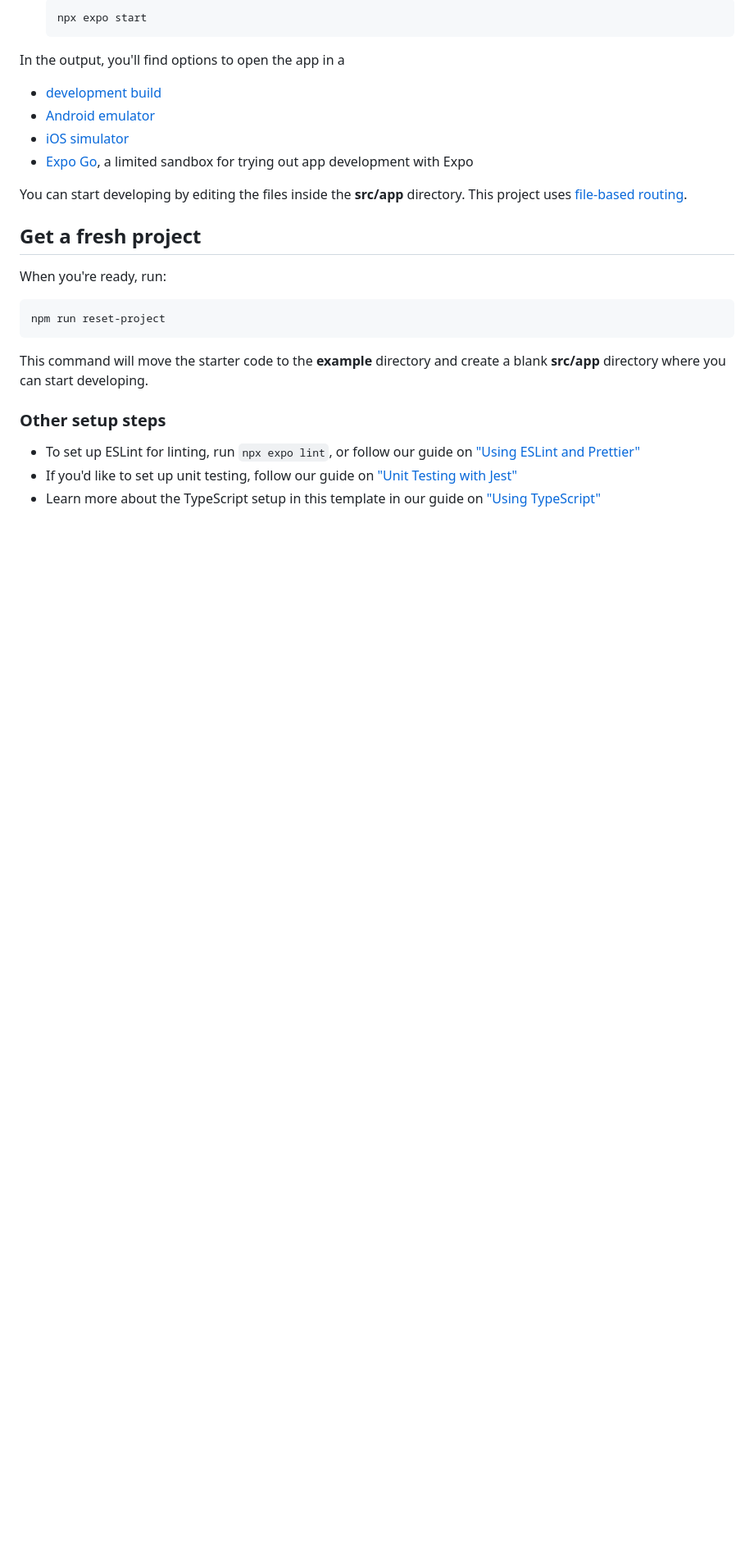
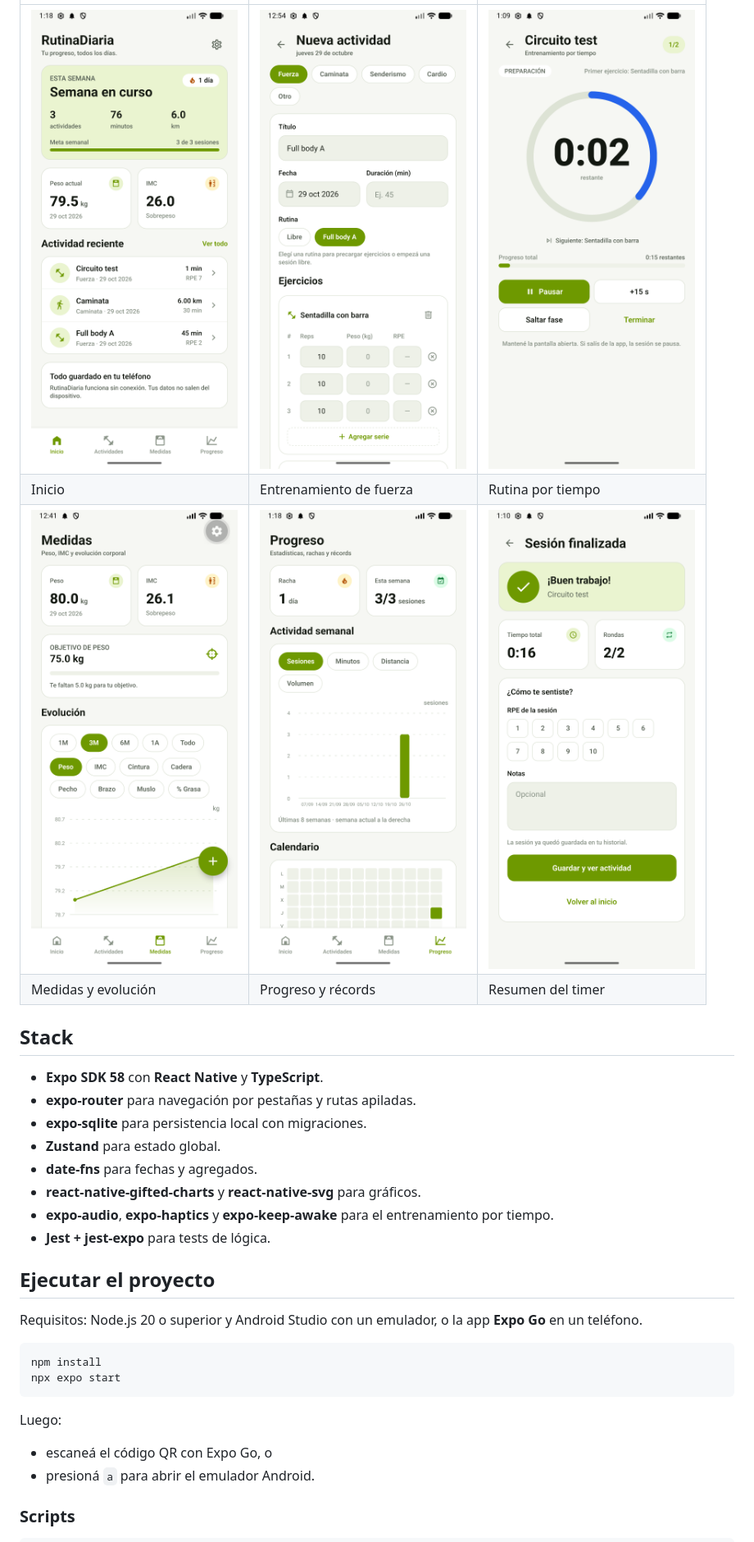
Before and after one commit to MatiasSpacech/RutinaDiaria, a Markdown page: README.md, the part around the change printed below. Shown: that part at 82% size. Drawn GitHub-style; pictures changed too: docs/screenshots/entrenamiento.png (added), docs/screenshots/inicio.png (added), docs/screenshots/medidas.png (added); blank space fills up the shorter version.

Commit message:
feat: exportacion de backup, borrado de datos, README y QA final

````diff
--- a/README.md
+++ b/README.md
@@ -14,30 +21,35 @@ This is an [Expo](https://expo.dev) project created with [`create-expo-app`](htt
 
-   ```bash
-   npx expo start
-   ```
+| | | |
+| --- | --- | --- |
+| ![Inicio](docs/screenshots/inicio.png) | ![Entrenamiento](docs/screenshots/entrenamiento.png) | ![Rutina por tiempo](docs/screenshots/rutina-por-tiempo.png) |
+| Inicio | Entrenamiento de fuerza | Rutina por tiempo |
+| ![Medidas](docs/screenshots/medidas.png) | ![Progreso](docs/screenshots/progreso.png) | ![Resumen del timer](docs/screenshots/resumen-timer.png) |
+| Medidas y evolución | Progreso y récords | Resumen del timer |
 
-In the output, you'll find options to open the app in a
+## Stack
 
-- [development build](https://docs.expo.dev/develop/development-builds/introduction/)
-- [Android emulator](https://docs.expo.dev/workflow/android-studio-emulator/)
-- [iOS simulator](https://docs.expo.dev/workflow/ios-simulator/)
-- [Expo Go](https://expo.dev/go), a limited sandbox for trying out app development with Expo
+- **Expo SDK 58** con **React Native** y **TypeScript**.
+- **expo-router** para navegación por pestañas y rutas apiladas.
+- **expo-sqlite** para persistencia local con migraciones.
+- **Zustand** para estado global.
+- **date-fns** para fechas y agregados.
+- **react-native-gifted-charts** y **react-native-svg** para gráficos.
+- **expo-audio**, **expo-haptics** y **expo-keep-awake** para el entrenamiento por tiempo.
+- **Jest + jest-expo** para tests de lógica.
 
-You can start developing by editing the files inside the **src/app** directory. This project uses [file-based routing](https://docs.expo.dev/router/introduction).
+## Ejecutar el proyecto
 
-## Get a fresh project
-
-When you're ready, run:
+Requisitos: Node.js 20 o superior y Android Studio con un emulador, o la app **Expo Go** en un teléfono.
 
 ```bash
-npm run reset-project
+npm install
+npx expo start
 ```
 
-This command will move the starter code to the **example** directory and create a blank **src/app** directory where you can start developing.
+Luego:
 
-### Other setup steps
+- escaneá el código QR con Expo Go, o
+- presioná `a` para abrir el emulador Android.
 
-- To set up ESLint for linting, run `npx expo lint`, or follow our guide on ["Using ESLint and Prettier"](https://docs.expo.dev/guides/using-eslint/)
-- If you'd like to set up unit testing, follow our guide on ["Unit Testing with Jest"](https://docs.expo.dev/develop/unit-testing/)
-- Learn more about the TypeScript setup in this template in our guide on ["Using TypeScript"](https://docs.expo.dev/guides/typescript/)
+### Scripts
 
````
Also changed, not shown: other parts of README.md (+47 -16 lines), TODO.md (+7 -7 lines), 6 other files.
